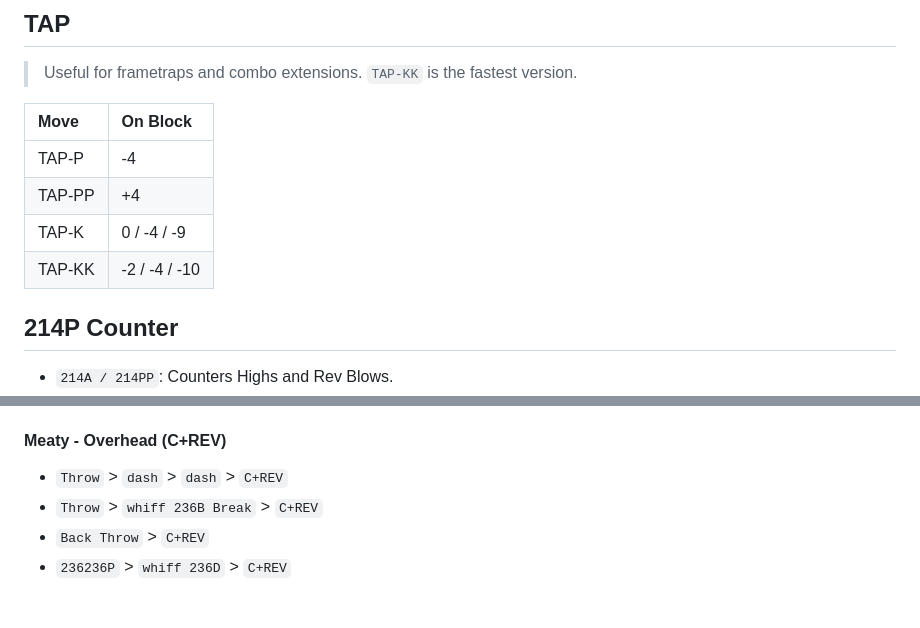
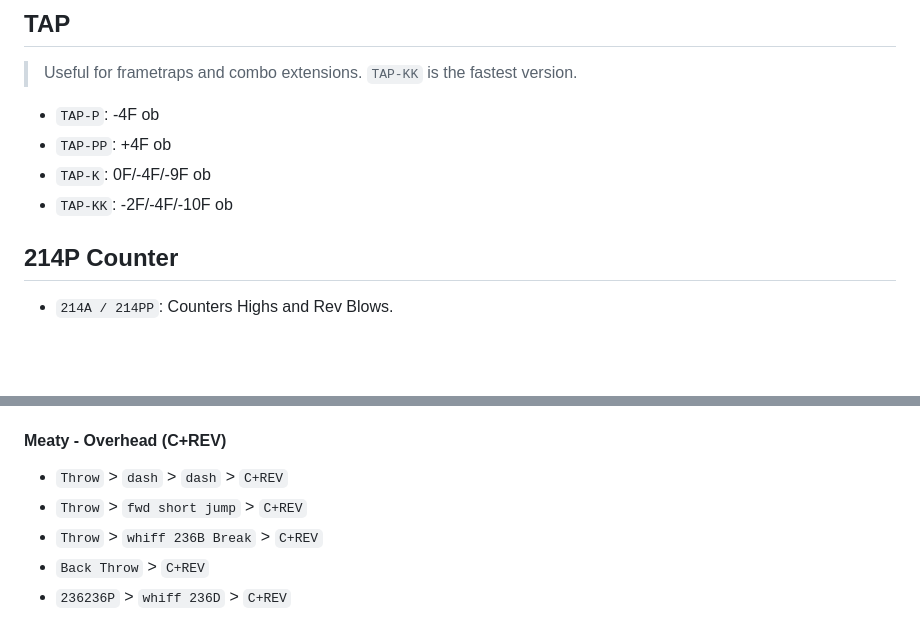
Before and after one commit to zoukken/cotwmarco, a Markdown page: COTW-MARCO.md, 2 parts joined by grey strips. Drawn GitHub-style; blank space fills up the shorter version.

```diff
--- a/COTW-MARCO.md
+++ b/COTW-MARCO.md
@@ -119,13 +119,10 @@ Primary Anti-Airs:
 ## TAP
 > Useful for frametraps and combo extensions.
 > `TAP-KK` is the fastest version.
-
-| Move | On Block |
-| :--- | :--- |
-| TAP-P | -4 |
-| TAP-PP | +4 |
-| TAP-K | 0 / -4 / -9 |
-| TAP-KK | -2 / -4 / -10 |
+* `TAP-P`: -4F ob
+* `TAP-PP`: +4F ob
+* `TAP-K`: 0F/-4F/-9F ob
+* `TAP-KK`: -2F/-4F/-10F ob
 
 
 
@@ -163,6 +159,7 @@ Primary Anti-Airs:
 * `Throw` > `whiff 5C` > `dash` > `6A`
 #### Meaty - Overhead (C+REV)
 * `Throw` > `dash` > `dash` > `C+REV`
+* `Throw` > `fwd short jump` > `C+REV`
 * `Throw` > `whiff 236B Break` > `C+REV`
 * `Back Throw` > `C+REV`
 * `236236P` > `whiff 236D` > `C+REV`
```
Also changed, not shown: other parts of COTW-MARCO.md (+2 -3 lines).
